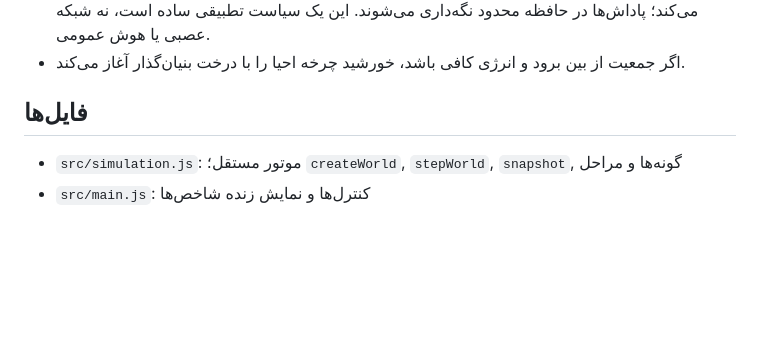
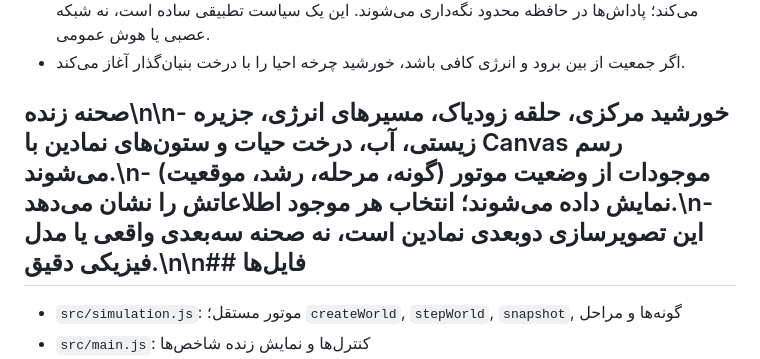
Before and after one commit to iojh2021-oss/sunp, a Markdown page: README.md, the part around the change. Rendered like a GitHub page; blank space fills up the shorter version.

Commit message:
Document animated ecosystem scene

```diff
--- a/README.md
+++ b/README.md
@@ -42,7 +42,7 @@ flowchart TD
 - خورشید سیاست‌های ترمیم، صرفه‌جویی، تعادل و تنوع را با امتیازهای قبلی و وضعیت فعلی انتخاب می‌کند؛ پاداش‌ها در حافظه محدود نگه‌داری می‌شوند. این یک سیاست تطبیقی ساده است، نه شبکه عصبی یا هوش عمومی.
 - اگر جمعیت از بین برود و انرژی کافی باشد، خورشید چرخه احیا را با درخت بنیان‌گذار آغاز می‌کند.
 
-## فایل‌ها
+## صحنه زنده\n\n- خورشید مرکزی، حلقه زودیاک، مسیرهای انرژی، جزیره زیستی، آب، درخت حیات و ستون‌های نمادین با Canvas رسم می‌شوند.\n- موجودات از وضعیت موتور (گونه، مرحله، رشد، موقعیت) نمایش داده می‌شوند؛ انتخاب هر موجود اطلاعاتش را نشان می‌دهد.\n- این تصویرسازی دوبعدی نمادین است، نه صحنه سه‌بعدی واقعی یا مدل فیزیکی دقیق.\n\n## فایل‌ها
 
 - `src/simulation.js`: موتور مستقل؛ `createWorld`, `stepWorld`, `snapshot`, گونه‌ها و مراحل
 - `src/main.js`: کنترل‌ها و نمایش زنده شاخص‌ها
```
